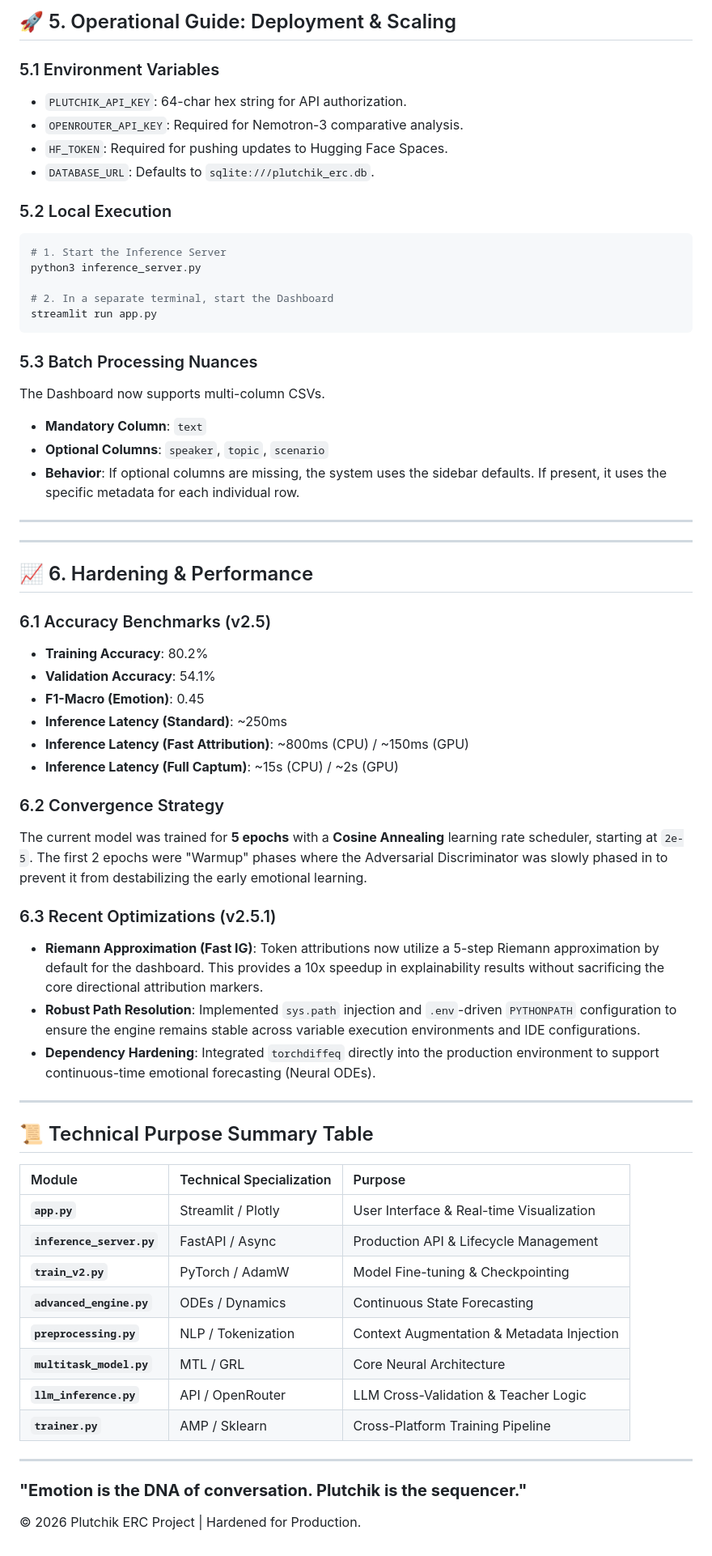
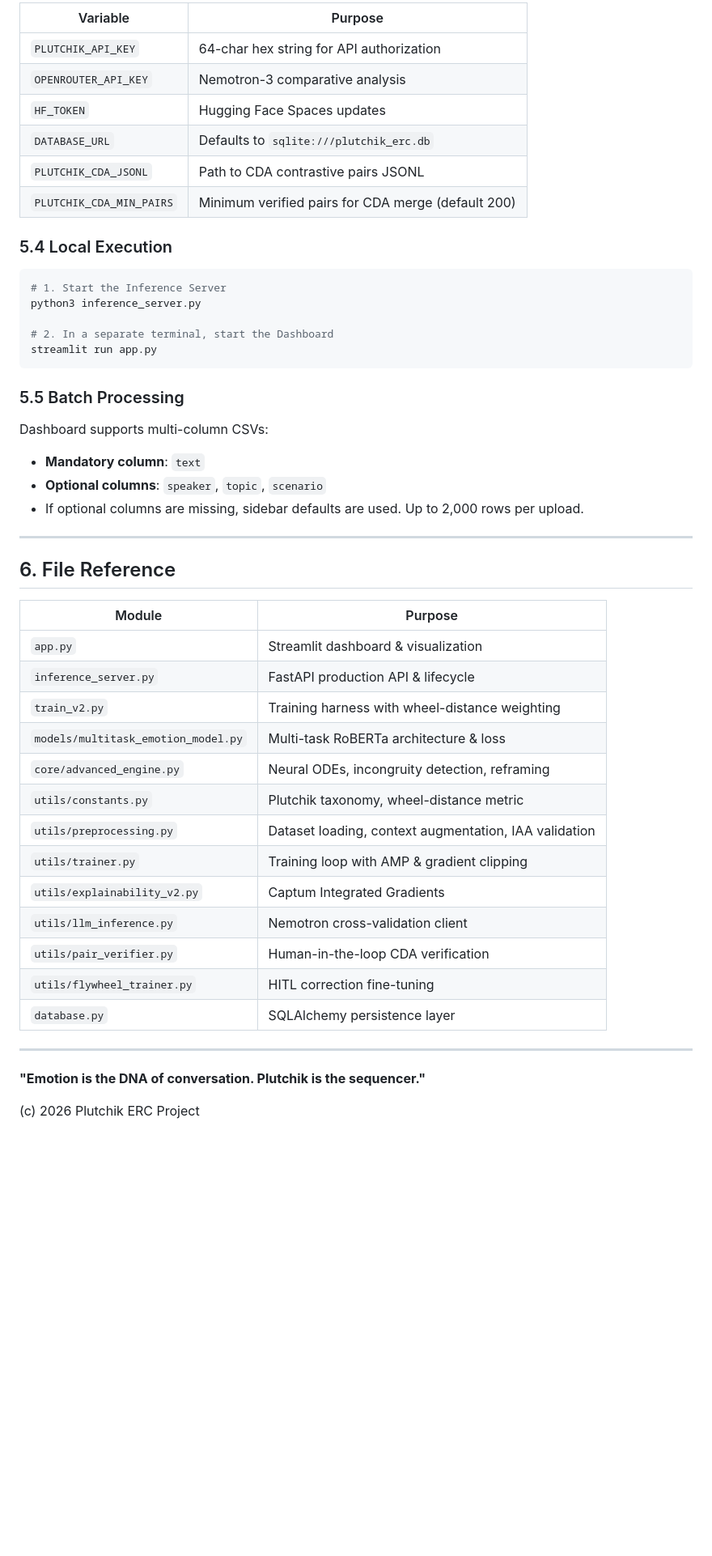
Before and after one commit to Krsnapriya/aegis, a Markdown page: README.md, the part around one of its changes. Shown at 81% size. GitHub-like rendering; blank space fills up the shorter version.

Commit message:
docs: rewrite README with data generation pipeline, all algorithms, architecture

````diff
--- a/README.md
+++ b/README.md
@@ -152,13 +232,15 @@ A robust `Trainer` class implementing:
 
-## 🚀 5. Operational Guide: Deployment & Scaling
+| Variable | Purpose |
+|---|---|
+| `PLUTCHIK_API_KEY` | 64-char hex string for API authorization |
+| `OPENROUTER_API_KEY` | Nemotron-3 comparative analysis |
+| `HF_TOKEN` | Hugging Face Spaces updates |
+| `DATABASE_URL` | Defaults to `sqlite:///plutchik_erc.db` |
+| `PLUTCHIK_CDA_JSONL` | Path to CDA contrastive pairs JSONL |
+| `PLUTCHIK_CDA_MIN_PAIRS` | Minimum verified pairs for CDA merge (default 200) |
 
-### 5.1 Environment Variables
-*   `PLUTCHIK_API_KEY`: 64-char hex string for API authorization.
-*   `OPENROUTER_API_KEY`: Required for Nemotron-3 comparative analysis.
-*   `HF_TOKEN`: Required for pushing updates to Hugging Face Spaces.
-*   `DATABASE_URL`: Defaults to `sqlite:///plutchik_erc.db`.
+### 5.4 Local Execution
 
-### 5.2 Local Execution
 ```bash
 # 1. Start the Inference Server
 python3 inference_server.py
@@ -167,50 +249,35 @@ python3 inference_server.py
 streamlit run app.py
 ```
 
-### 5.3 Batch Processing Nuances
-The Dashboard now supports multi-column CSVs.
-*   **Mandatory Column**: `text`
-*   **Optional Columns**: `speaker`, `topic`, `scenario`
-*   **Behavior**: If optional columns are missing, the system uses the sidebar defaults. If present, it uses the specific metadata for each individual row.
+### 5.5 Batch Processing
+
+Dashboard supports multi-column CSVs:
+- **Mandatory column**: `text`
+- **Optional columns**: `speaker`, `topic`, `scenario`
+- If optional columns are missing, sidebar defaults are used. Up to 2,000 rows per upload.
 
 ---
 
----
+## 6. File Reference
 
-## 📈 6. Hardening & Performance
-
-### 6.1 Accuracy Benchmarks (v2.5)
-*   **Training Accuracy**: 80.2%
-*   **Validation Accuracy**: 54.1%
-*   **F1-Macro (Emotion)**: 0.45
-*   **Inference Latency (Standard)**: ~250ms
-*   **Inference Latency (Fast Attribution)**: ~800ms (CPU) / ~150ms (GPU)
-*   **Inference Latency (Full Captum)**: ~15s (CPU) / ~2s (GPU)
-
-### 6.2 Convergence Strategy
-The current model was trained for **5 epochs** with a **Cosine Annealing** learning rate scheduler, starting at `2e-5`. The first 2 epochs were "Warmup" phases where the Adversarial Discriminator was slowly phased in to prevent it from destabilizing the early emotional learning.
-
-### 6.3 Recent Optimizations (v2.5.1)
-*   **Riemann Approximation (Fast IG)**: Token attributions now utilize a 5-step Riemann approximation by default for the dashboard. This provides a 10x speedup in explainability results without sacrificing the core directional attribution markers.
-*   **Robust Path Resolution**: Implemented `sys.path` injection and `.env`-driven `PYTHONPATH` configuration to ensure the engine remains stable across variable execution environments and IDE configurations.
-*   **Dependency Hardening**: Integrated `torchdiffeq` directly into the production environment to support continuous-time emotional forecasting (Neural ODEs).
+| Module | Purpose |
+|---|---|
+| `app.py` | Streamlit dashboard & visualization |
+| `inference_server.py` | FastAPI production API & lifecycle |
+| `train_v2.py` | Training harness with wheel-distance weighting |
+| `models/multitask_emotion_model.py` | Multi-task RoBERTa architecture & loss |
+| `core/advanced_engine.py` | Neural ODEs, incongruity detection, reframing |
+| `utils/constants.py` | Plutchik taxonomy, wheel-distance metric |
+| `utils/preprocessing.py` | Dataset loading, context augmentation, IAA validation |
+| `utils/trainer.py` | Training loop with AMP & gradient clipping |
+| `utils/explainability_v2.py` | Captum Integrated Gradients |
+| `utils/llm_inference.py` | Nemotron cross-validation client |
+| `utils/pair_verifier.py` | Human-in-the-loop CDA verification |
+| `utils/flywheel_trainer.py` | HITL correction fine-tuning |
+| `database.py` | SQLAlchemy persistence layer |
 
 ---
 
-## 📜 Technical Purpose Summary Table
+**"Emotion is the DNA of conversation. Plutchik is the sequencer."**
 
-| Module | Technical Specialization | Purpose |
-| :--- | :--- | :--- |
-| **`app.py`** | Streamlit / Plotly | User Interface & Real-time Visualization |
-| **`inference_server.py`** | FastAPI / Async | Production API & Lifecycle Management |
-| **`train_v2.py`** | PyTorch / AdamW | Model Fine-tuning & Checkpointing |
-| **`advanced_engine.py`** | ODEs / Dynamics | Continuous State Forecasting |
-| **`preprocessing.py`** | NLP / Tokenization | Context Augmentation & Metadata Injection |
-| **`multitask_model.py`** | MTL / GRL | Core Neural Architecture |
-| **`llm_inference.py`** | API / OpenRouter | LLM Cross-Validation & Teacher Logic |
-| **`trainer.py`** | AMP / Sklearn | Cross-Platform Training Pipeline |
-
----
-
-### **"Emotion is the DNA of conversation. Plutchik is the sequencer."**
-© 2026 Plutchik ERC Project | Hardened for Production.
+(c) 2026 Plutchik ERC Project
````
Also changed, not shown: other parts of README.md (+182 -102 lines).
